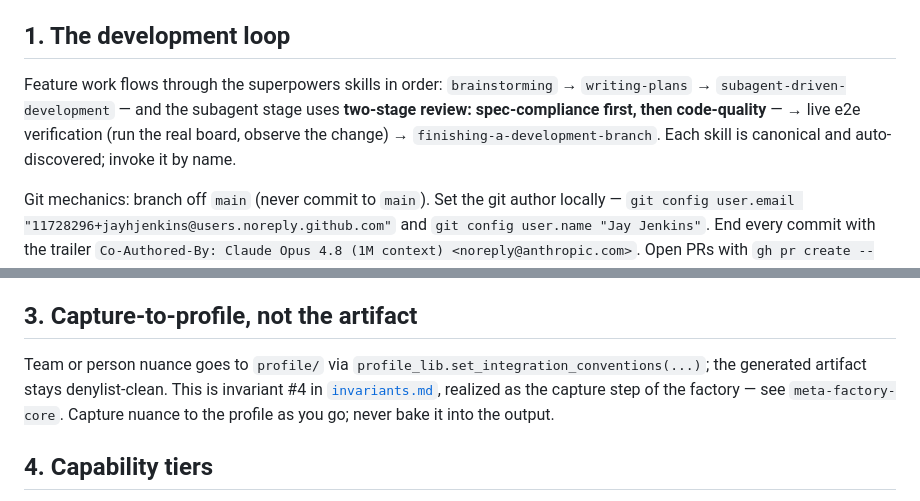
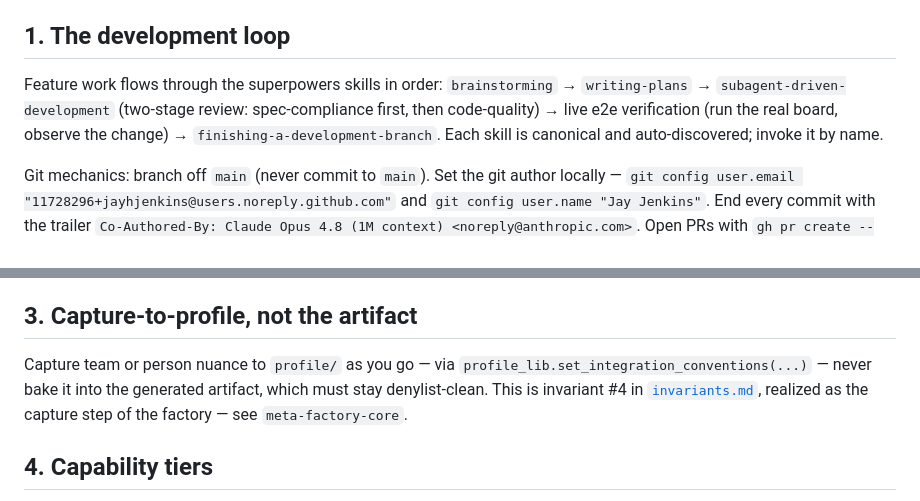
Before and after one commit to TRA514/Magnolia, a Markdown page: docs/reference/conventions.md, 2 parts joined by grey strips. GitHub-like rendering.

Commit message:
docs(ref): fix dev-loop arrow chain punctuation; tighten §3 capture wording
Quality-review fixes: removed the "— →" collision that garbled the loop
sequence in §1; de-duplicated the denylist-clean restatement in §3.

Co-Authored-By: Claude Opus 4.8 (1M context) <noreply@anthropic.com>

```diff
--- a/docs/reference/conventions.md
+++ b/docs/reference/conventions.md
@@ -4,7 +4,7 @@
 
 ## 1. The development loop
 
-Feature work flows through the superpowers skills in order: `brainstorming` → `writing-plans` → `subagent-driven-development` — and the subagent stage uses **two-stage review: spec-compliance first, then code-quality** — → live e2e verification (run the real board, observe the change) → `finishing-a-development-branch`. Each skill is canonical and auto-discovered; invoke it by name.
+Feature work flows through the superpowers skills in order: `brainstorming` → `writing-plans` → `subagent-driven-development` (two-stage review: spec-compliance first, then code-quality) → live e2e verification (run the real board, observe the change) → `finishing-a-development-branch`. Each skill is canonical and auto-discovered; invoke it by name.
 
 Git mechanics: branch off `main` (never commit to `main`). Set the git author locally — `git config user.email "11728296+jayhjenkins@users.noreply.github.com"` and `git config user.name "Jay Jenkins"`. End every commit with the trailer `Co-Authored-By: Claude Opus 4.8 (1M context) <noreply@anthropic.com>`. Open PRs with `gh pr create --base main`.
 
@@ -14,7 +14,7 @@ Run the three gates **before every commit that touches code**. The commands and
 
 ## 3. Capture-to-profile, not the artifact
 
-Team or person nuance goes to `profile/` via `profile_lib.set_integration_conventions(...)`; the generated artifact stays denylist-clean. This is invariant #4 in [`invariants.md`](./invariants.md), realized as the capture step of the factory — see `meta-factory-core`. Capture nuance to the profile as you go; never bake it into the output.
+Capture team or person nuance to `profile/` as you go — via `profile_lib.set_integration_conventions(...)` — never bake it into the generated artifact, which must stay denylist-clean. This is invariant #4 in [`invariants.md`](./invariants.md), realized as the capture step of the factory — see `meta-factory-core`.
 
 ## 4. Capability tiers
 
```
